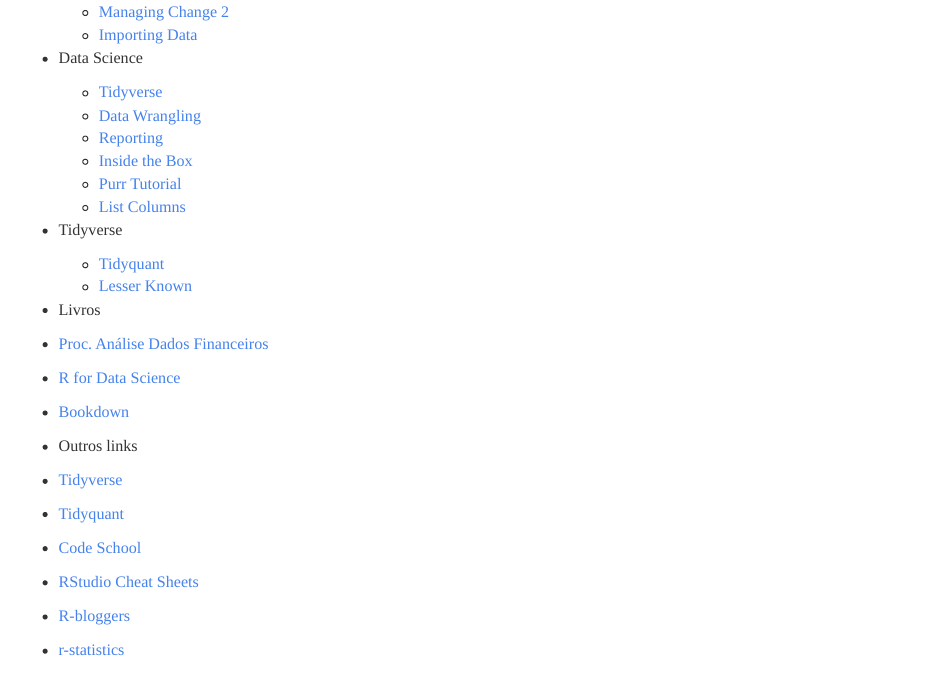
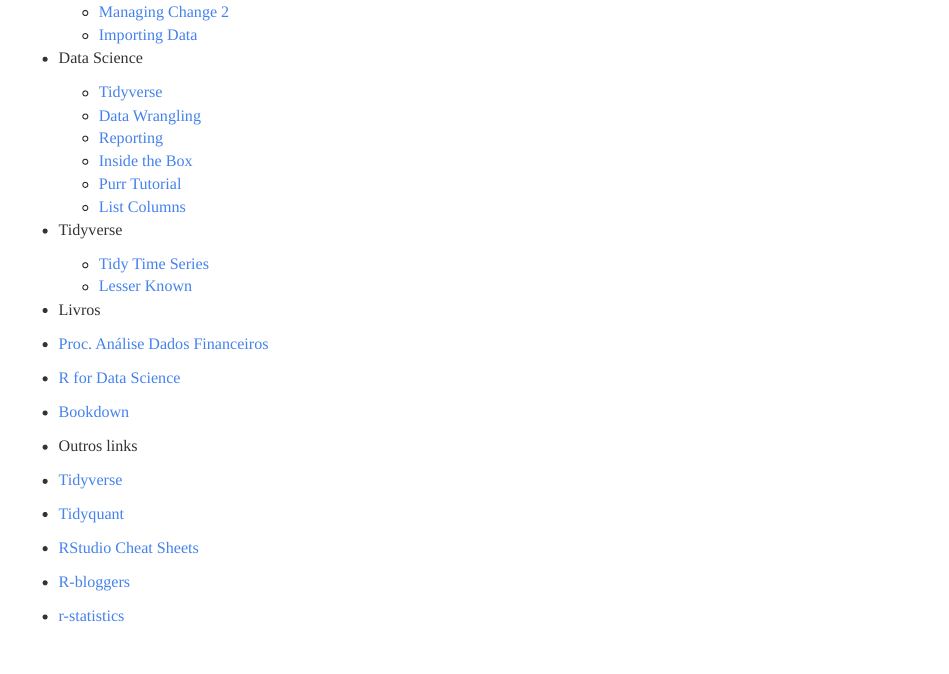
Before and after one commit to rfbressan/index_num, an R Markdown document (R/numeros_indice.Rmd): the page in a window 1100 px wide, from 7690 px down. Rendered offline with R 4.5, knitr and Pandoc, with nearby package versions.

Commit message:
Referências

```diff
--- a/R/numeros_indice.Rmd
+++ b/R/numeros_indice.Rmd
@@ -254,28 +254,27 @@
     - [Importing Data](https://www.rstudio.com/resources/webinars/importing-data-into-r/)
 
 - Data Science
-    - [Tidyverse](https://www.rstudio.com/resources/videos/data-science-in-the-tidyverse/)
+    - [Tidyverse](https://resources.rstudio.com/tidyverse)
     - [Data Wrangling](https://www.rstudio.com/resources/webinars/data-wrangling-with-r-and-rstudio/)
     - [Reporting](https://www.rstudio.com/resources/webinars/reproducible-reporting/)
     - [Inside the Box](https://www.rstudio.com/resources/webinars/thinking-inside-the-box-you-can-do-that-inside-a-data-frame/)
-    - [Purr Tutorial](https://www.rstudio.com/resources/videos/happy-r-users-purrr/)
-    - [List Columns](https://www.rstudio.com/resources/videos/using-list-cols-in-your-dataframe/)
+    - [Purr Tutorial](https://resources.rstudio.com/rstudio-conf-2017/happy-r-users-purrr-tutorial-charlotte-wickham)
+    - [List Columns](https://resources.rstudio.com/webinars/how-to-work-with-list-columns-garrett-grolemund)
 
 - Tidyverse
-    - [Tidyquant](https://www.rstudio.com/resources/videos/the-future-of-time-series-and-financial-analysis-in-the-tidyverse/)
-    - [Lesser Known](https://www.rstudio.com/resources/videos/the-lesser-known-stars-of-the-tidyverse/)
+    - [Tidy Time Series](https://slides.earo.me/rstudioconf19/#1)
+    - [Lesser Known](https://resources.rstudio.com/rstudio-conf-2018/the-lesser-known-stars-of-the-tidyverse-emily-robinson)
 
 - Livros
 
 - [Proc. Análise Dados Financeiros](http://www.msperlin.com/padfeR/)
 - [R for Data Science](http://r4ds.had.co.nz/index.html)
-- [Bookdown](https://bookdown.org/yihui/bookdown/)
+- [Bookdown](https://bookdown.org/)
 
 - Outros links
 
 - [Tidyverse](https://www.tidyverse.org/)
 - [Tidyquant](https://business-science.github.io/tidyquant/)
-- [Code School](http://tryr.codeschool.com/)
 - [RStudio Cheat Sheets](https://www.rstudio.com/resources/cheatsheets/)
 - [R-bloggers](https://www.r-bloggers.com/)
 - [r-statistics](http://r-statistics.co/)
```
Also changed, not shown: R/numeros_indice.Rmd (2 more changed lines).
